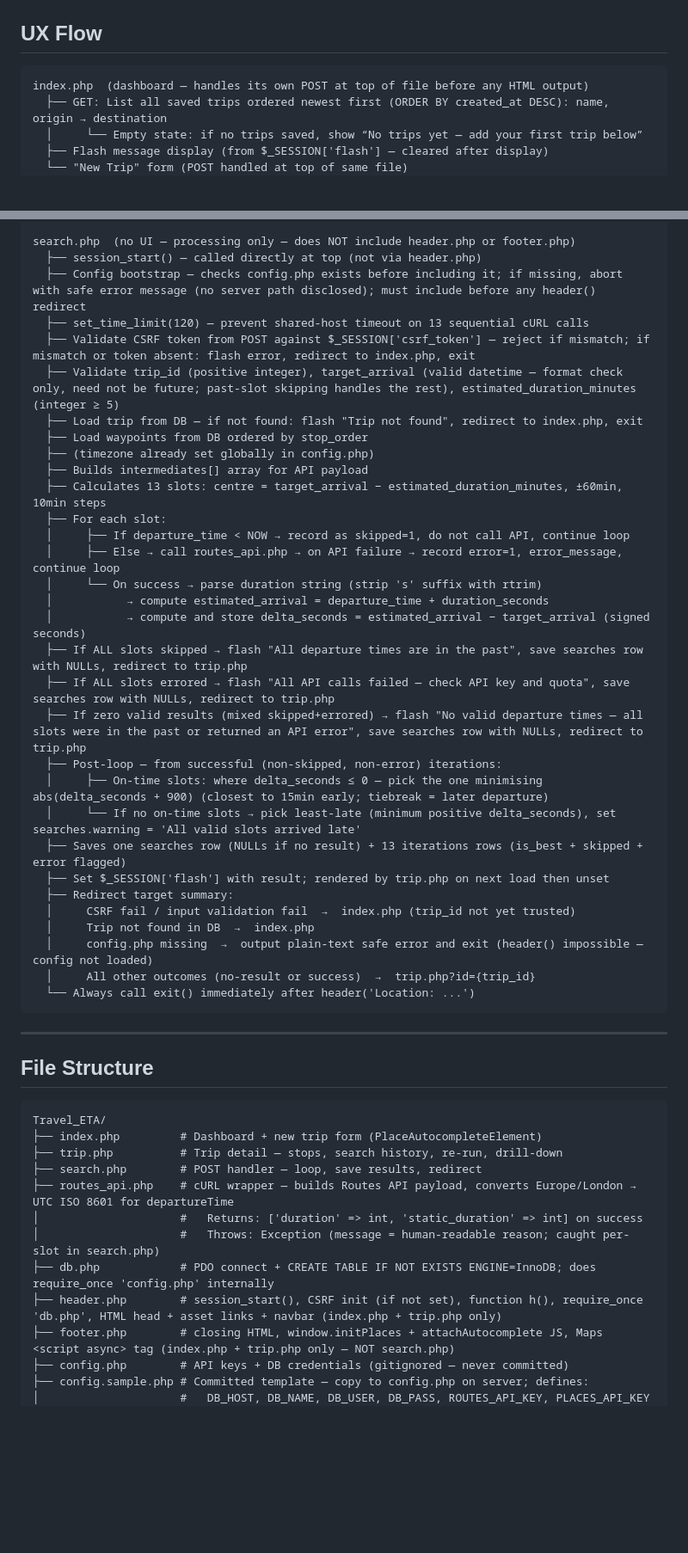
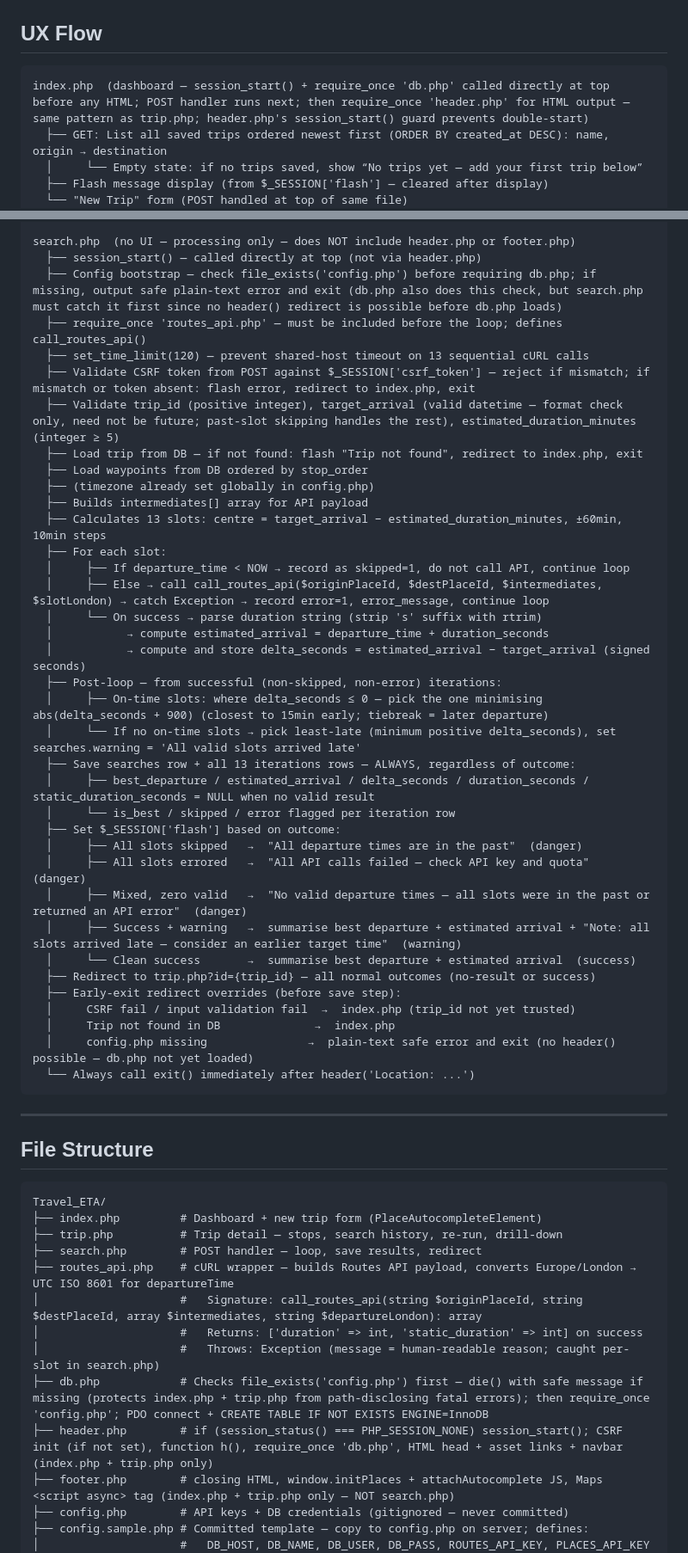
Before and after one commit to whizzsfe/Travel_ETA, a Markdown page: PLAN.md, 2 parts joined by grey strips. Shown at 86% size. GitHub-like rendering; blank space fills up the shorter version.

Commit message:
Refine delta badge logic in project plan and enhance session handling in PHP files

````diff
--- a/PLAN.md
+++ b/PLAN.md
@@ -200,7 +200,7 @@ FOREIGN KEY (search_id) REFERENCES searches(id) ON DELETE CASCADE
 ## UX Flow
 
 ```
-index.php  (dashboard — handles its own POST at top of file before any HTML output)
+index.php  (dashboard — session_start() + require_once 'db.php' called directly at top before any HTML; POST handler runs next; then require_once 'header.php' for HTML output — same pattern as trip.php; header.php's session_start() guard prevents double-start)
   ├── GET: List all saved trips ordered newest first (ORDER BY created_at DESC): name, origin → destination
   │     └── Empty state: if no trips saved, show “No trips yet — add your first trip below”
   ├── Flash message display (from $_SESSION['flash'] — cleared after display)
@@ -240,7 +241,8 @@ trip.php  (trip detail)
 
 search.php  (no UI — processing only — does NOT include header.php or footer.php)
   ├── session_start() — called directly at top (not via header.php)
-  ├── Config bootstrap — checks config.php exists before including it; if missing, abort with safe error message (no server path disclosed); must include before any header() redirect
+  ├── Config bootstrap — check file_exists('config.php') before requiring db.php; if missing, output safe plain-text error and exit (db.php also does this check, but search.php must catch it first since no header() redirect is possible before db.php loads)
+  ├── require_once 'routes_api.php' — must be included before the loop; defines call_routes_api()
   ├── set_time_limit(120) — prevent shared-host timeout on 13 sequential cURL calls
   ├── Validate CSRF token from POST against $_SESSION['csrf_token'] — reject if mismatch; if mismatch or token absent: flash error, redirect to index.php, exit
   ├── Validate trip_id (positive integer), target_arrival (valid datetime — format check only, need not be future; past-slot skipping handles the rest), estimated_duration_minutes (integer ≥ 5)
@@ -251,23 +253,27 @@ search.php  (no UI — processing only — does NOT include header.php or footer
   ├── Calculates 13 slots: centre = target_arrival − estimated_duration_minutes, ±60min, 10min steps
   ├── For each slot:
   │     ├── If departure_time < NOW → record as skipped=1, do not call API, continue loop
-  │     ├── Else → call routes_api.php → on API failure → record error=1, error_message, continue loop
+  │     ├── Else → call call_routes_api($originPlaceId, $destPlaceId, $intermediates, $slotLondon) → catch Exception → record error=1, error_message, continue loop
   │     └── On success → parse duration string (strip 's' suffix with rtrim)
   │           → compute estimated_arrival = departure_time + duration_seconds
   │           → compute and store delta_seconds = estimated_arrival − target_arrival (signed seconds)
-  ├── If ALL slots skipped → flash "All departure times are in the past", save searches row with NULLs, redirect to trip.php
-  ├── If ALL slots errored → flash "All API calls failed — check API key and quota", save searches row with NULLs, redirect to trip.php
-  ├── If zero valid results (mixed skipped+errored) → flash "No valid departure times — all slots were in the past or returned an API error", save searches row with NULLs, redirect to trip.php
   ├── Post-loop — from successful (non-skipped, non-error) iterations:
   │     ├── On-time slots: where delta_seconds ≤ 0 — pick the one minimising abs(delta_seconds + 900) (closest to 15min early; tiebreak = later departure)
   │     └── If no on-time slots → pick least-late (minimum positive delta_seconds), set searches.warning = 'All valid slots arrived late'
-  ├── Saves one searches row (NULLs if no result) + 13 iterations rows (is_best + skipped + error flagged)
-  ├── Set $_SESSION['flash'] with result; rendered by trip.php on next load then unset
-  ├── Redirect target summary:
+  ├── Save searches row + all 13 iterations rows — ALWAYS, regardless of outcome:
+  │     ├── best_departure / estimated_arrival / delta_seconds / duration_seconds / static_duration_seconds = NULL when no valid result
+  │     └── is_best / skipped / error flagged per iteration row
+  ├── Set $_SESSION['flash'] based on outcome:
+  │     ├── All slots skipped   →  "All departure times are in the past"  (danger)
+  │     ├── All slots errored   →  "All API calls failed — check API key and quota"  (danger)
+  │     ├── Mixed, zero valid   →  "No valid departure times — all slots were in the past or returned an API error"  (danger)
+  │     ├── Success + warning   →  summarise best departure + estimated arrival + "Note: all slots arrived late — consider an earlier target time"  (warning)
+  │     └── Clean success       →  summarise best departure + estimated arrival  (success)
+  ├── Redirect to trip.php?id={trip_id} — all normal outcomes (no-result or success)
+  ├── Early-exit redirect overrides (before save step):
   │     CSRF fail / input validation fail  →  index.php (trip_id not yet trusted)
-  │     Trip not found in DB  →  index.php
-  │     config.php missing  →  output plain-text safe error and exit (header() impossible — config not loaded)
-  │     All other outcomes (no-result or success)  →  trip.php?id={trip_id}
+  │     Trip not found in DB              →  index.php
+  │     config.php missing               →  plain-text safe error and exit (no header() possible — db.php not yet loaded)
   └── Always call exit() immediately after header('Location: ...')
 ```
 
@@ -281,10 +287,11 @@ Travel_ETA/
 ├── trip.php          # Trip detail — stops, search history, re-run, drill-down
 ├── search.php        # POST handler — loop, save results, redirect
 ├── routes_api.php    # cURL wrapper — builds Routes API payload, converts Europe/London → UTC ISO 8601 for departureTime
+│                     #   Signature: call_routes_api(string $originPlaceId, string $destPlaceId, array $intermediates, string $departureLondon): array
 │                     #   Returns: ['duration' => int, 'static_duration' => int] on success
 │                     #   Throws: Exception (message = human-readable reason; caught per-slot in search.php)
-├── db.php            # PDO connect + CREATE TABLE IF NOT EXISTS ENGINE=InnoDB; does require_once 'config.php' internally
-├── header.php        # session_start(), CSRF init (if not set), function h(), require_once 'db.php', HTML head + asset links + navbar (index.php + trip.php only)
+├── db.php            # Checks file_exists('config.php') first — die() with safe message if missing (protects index.php + trip.php from path-disclosing fatal errors); then require_once 'config.php'; PDO connect + CREATE TABLE IF NOT EXISTS ENGINE=InnoDB
+├── header.php        # if (session_status() === PHP_SESSION_NONE) session_start(); CSRF init (if not set), function h(), require_once 'db.php', HTML head + asset links + navbar (index.php + trip.php only)
 ├── footer.php        # closing HTML, window.initPlaces + attachAutocomplete JS, Maps <script async> tag (index.php + trip.php only — NOT search.php)
 ├── config.php        # API keys + DB credentials (gitignored — never committed)
 ├── config.sample.php # Committed template — copy to config.php on server; defines:
````
Also changed, not shown: other parts of PLAN.md (+6 -5 lines).
